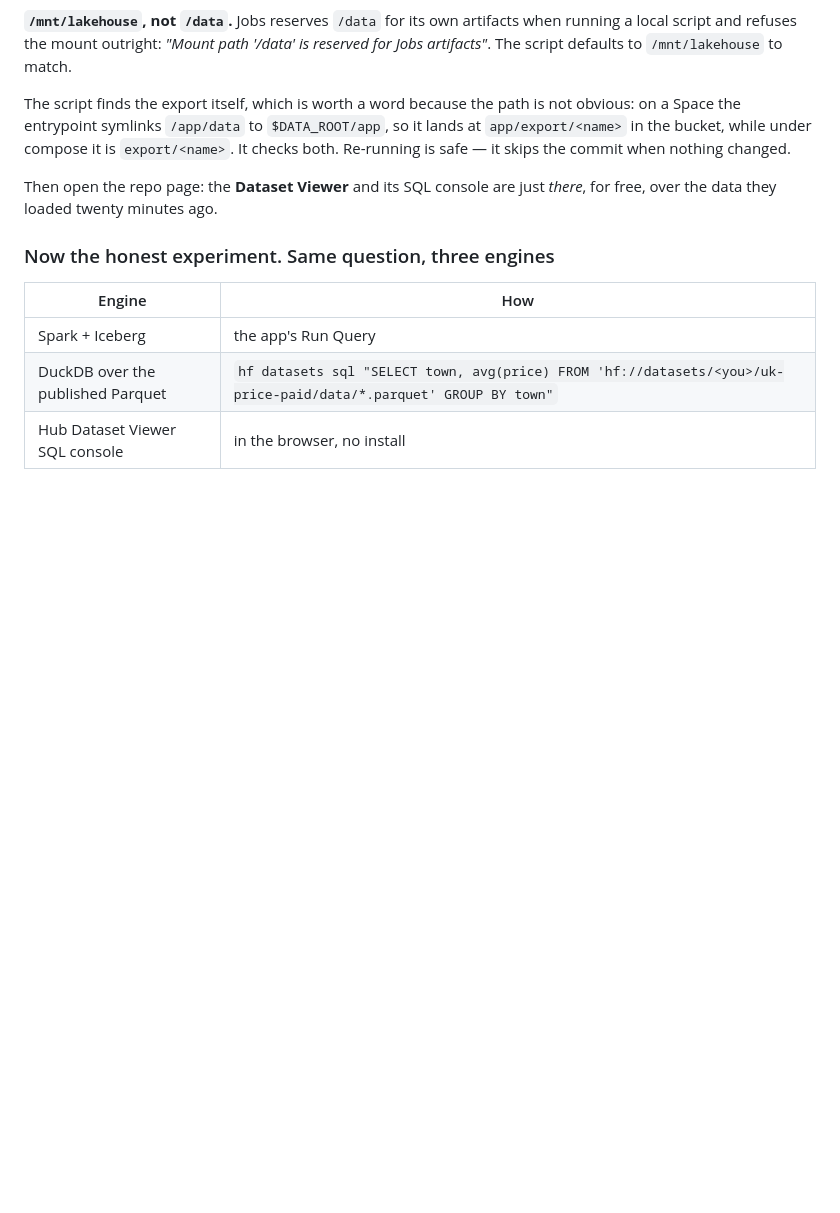
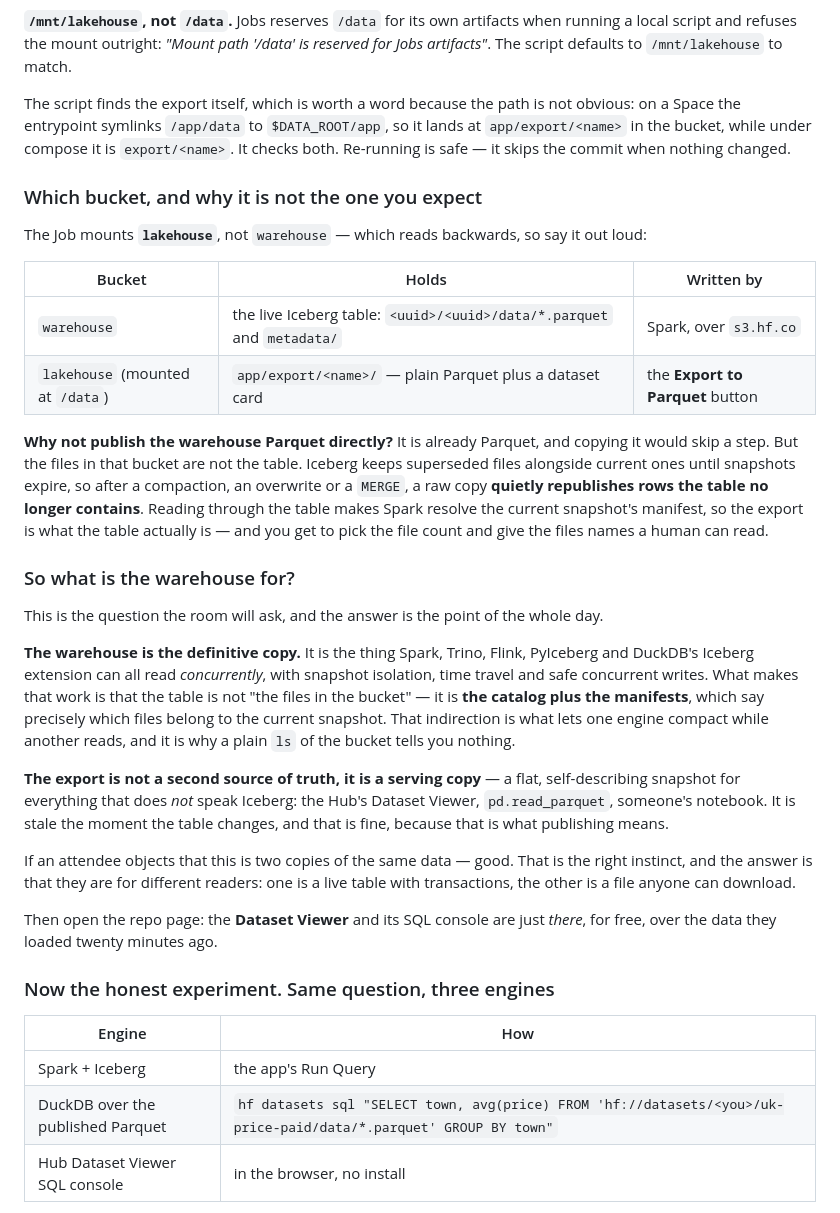
Before and after one commit to prpatel/big-data-ai, a Markdown page: WORKSHOP.md, the part around the change. Drawn GitHub-style; blank space fills up the shorter version.

Commit message:
Explain which bucket H3 publishes from, and what the warehouse is for
Two questions that came up reading the lab, both of which an attendee will ask.

The Job mounts `lakehouse`, not `warehouse`, which reads backwards: the bucket
named for the lakehouse holds the export, and the one named warehouse holds the
live table. H3 now has the table and says why - publishing the warehouse Parquet
directly would be fewer steps, but those files are not the table. Iceberg keeps
superseded files there until snapshots expire, so a raw copy silently
republishes rows the table no longer contains.

The second question follows from the first: if the warehouse is not a
publishable copy, what is it for? It is the definitive one - readable
concurrently by Spark, Trino, Flink, PyIceberg and DuckDB's Iceberg extension,
with snapshot isolation and time travel - precisely because the table is the
catalog and the manifests rather than the files in the bucket. The export is a
serving copy for readers that do not speak Iceberg, stale the moment the table
changes, which is what publishing means.

That distinction is what H3 is trying to teach, and it was not written down.

Co-Authored-By: Claude Opus 5 (1M context) <noreply@anthropic.com>
Claude-Session: https://claude.ai/code/session_01W3p457xdqvPcr4PZmKJWBP

```diff
--- a/WORKSHOP.md
+++ b/WORKSHOP.md
@@ -859,6 +859,42 @@ the entrypoint symlinks `/app/data` to `$DATA_ROOT/app`, so it lands at `app/exp
 bucket, while under compose it is `export/<name>`. It checks both. Re-running is safe — it skips the
 commit when nothing changed.
 
+### Which bucket, and why it is not the one you expect
+
+The Job mounts **`lakehouse`**, not `warehouse` — which reads backwards, so say it out loud:
+
+| Bucket | Holds | Written by |
+|--------|-------|------------|
+| `warehouse` | the live Iceberg table: `<uuid>/<uuid>/data/*.parquet` and `metadata/` | Spark, over `s3.hf.co` |
+| `lakehouse` (mounted at `/data`) | `app/export/<name>/` — plain Parquet plus a dataset card | the **Export to Parquet** button |
+
+**Why not publish the warehouse Parquet directly?** It is already Parquet, and copying it would skip
+a step. But the files in that bucket are not the table. Iceberg keeps superseded files alongside
+current ones until snapshots expire, so after a compaction, an overwrite or a `MERGE`, a raw copy
+**quietly republishes rows the table no longer contains**. Reading through the table makes Spark
+resolve the current snapshot's manifest, so the export is what the table actually is — and you get
+to pick the file count and give the files names a human can read.
+
+### So what is the warehouse for?
+
+This is the question the room will ask, and the answer is the point of the whole day.
+
+**The warehouse is the definitive copy.** It is the thing Spark, Trino, Flink, PyIceberg and DuckDB's
+Iceberg extension can all read *concurrently*, with snapshot isolation, time travel and safe
+concurrent writes. What makes that work is that the table is not "the files in the bucket" — it is
+**the catalog plus the manifests**, which say precisely which files belong to the current snapshot.
+That indirection is what lets one engine compact while another reads, and it is why a plain `ls` of
+the bucket tells you nothing.
+
+**The export is not a second source of truth, it is a serving copy** — a flat, self-describing
+snapshot for everything that does *not* speak Iceberg: the Hub's Dataset Viewer, `pd.read_parquet`,
+someone's notebook. It is stale the moment the table changes, and that is fine, because that is what
+publishing means.
+
+If an attendee objects that this is two copies of the same data — good. That is the right instinct,
+and the answer is that they are for different readers: one is a live table with transactions, the
+other is a file anyone can download.
+
 Then open the repo page: the **Dataset Viewer** and its SQL console are just *there*, for free, over
 the data they loaded twenty minutes ago.
 
```
